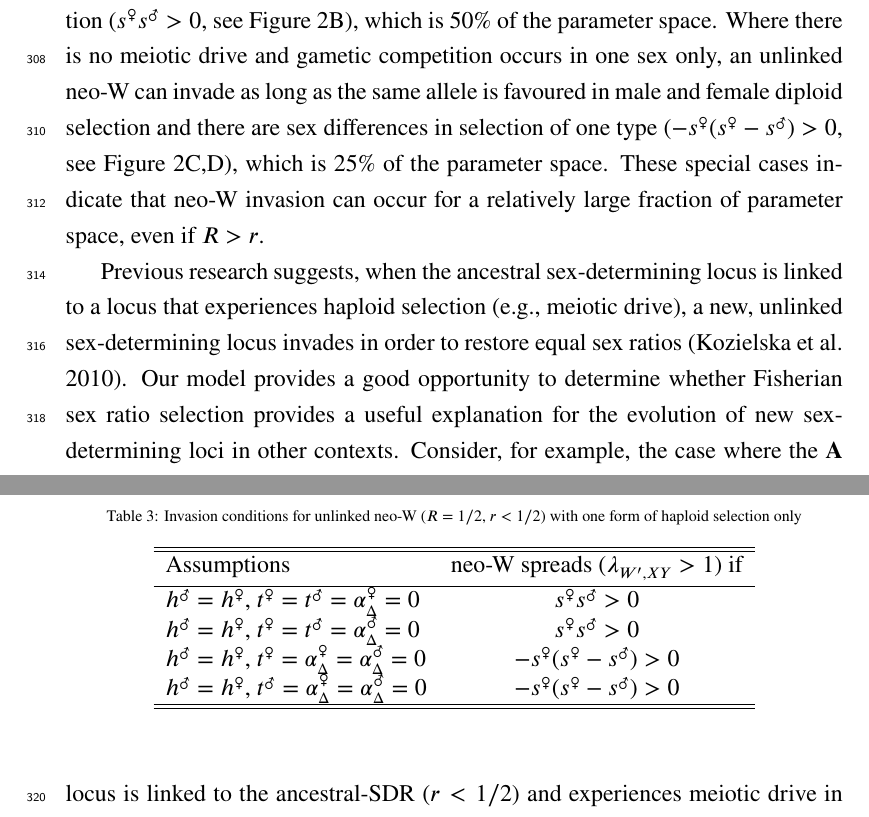
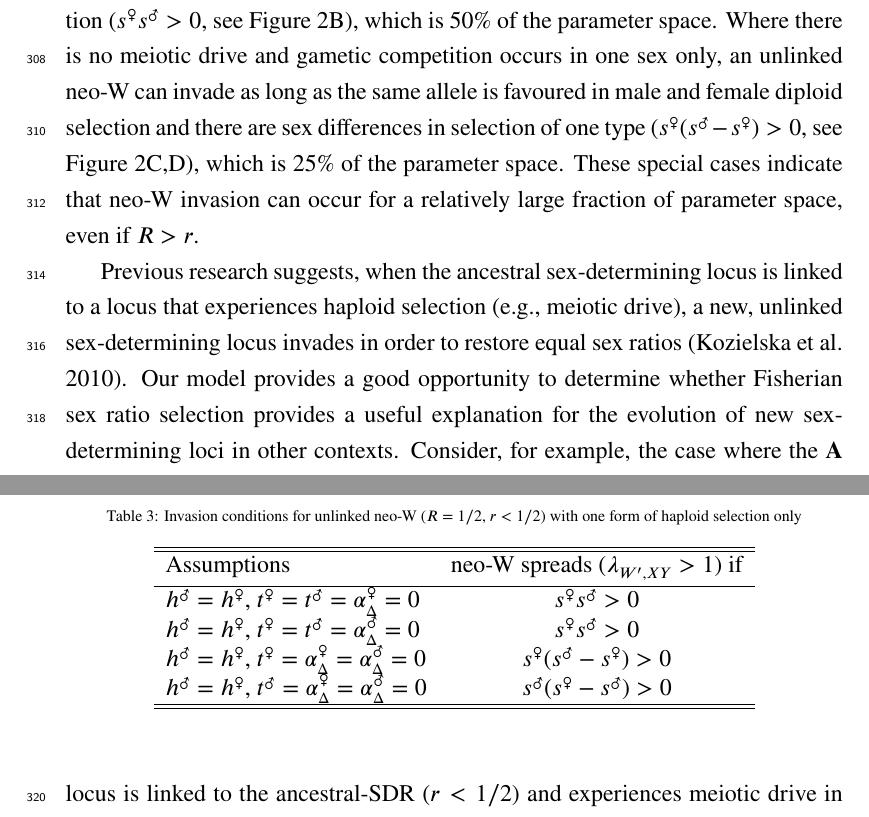
Before and after one commit to mmosmond/HaploidSelectionSexTurnover, a LaTeX paper (LaTeX/Turnover.tex): two parts of pages 14 and 15 of 37, joined at a grey line, cut so that both start at the same text. Compiled offline with pdfLaTeX.

Commit message:
Table 3 correct now

```diff
--- a/LaTeX/Turnover.tex
+++ b/LaTeX/Turnover.tex
@@ -380,7 +380,7 @@ Indeed, invasion typically occurs when the neo-W is more closely linked to the s
 Secondly, we can simplify cases where $R>r$ using the special case where $R=1/2$ and $r<1/2$.
 In table \ref{tab:specialcases} we give the conditions where invasion occurs where we further assume that haploid selection only occurs during one phase in one sex (e.g., during male meiosis only) and equal dominance, $h^\female=h^\male$.
 Where there is no gametic competition and meiotic drive in one sex only, an unlinked neo-W can invade as long as the same allele is favoured in male and female diploid selection ($s^\female s^\male>0$, see Figure \ref{fig:Combination_Centimorgans}B), which is 50\% of the parameter space.
-Where there is no meiotic drive and gametic competition occurs in one sex only, an unlinked neo-W can invade as long as the same allele is favoured in male and female diploid selection and there are sex differences in selection of one type ($-s^\female(s^\female-s^\male)>0$, see Figure \ref{fig:Combination_Centimorgans}C,D), which is 25\% of the parameter space.
+Where there is no meiotic drive and gametic competition occurs in one sex only, an unlinked neo-W can invade as long as the same allele is favoured in male and female diploid selection and there are sex differences in selection of one type ($s^\female(s^\male-s^\female)>0$, see Figure \ref{fig:Combination_Centimorgans}C,D), which is 25\% of the parameter space.
 These special cases indicate that neo-W invasion can occur for a relatively large fraction of parameter space, even if $R>r$.
 
 \begin{table}[ht]
@@ -394,8 +394,8 @@ These special cases indicate that neo-W invasion can occur for a relatively larg
 %  $r<1/2$, $R=1/2$ &  \\ [0.5ex] \hline
   $h^\male=h^\female$, $t^\female=t^\male=\alpha^\female_{\Delta}=0$ & $s^\female s^\male>0$ \\
   $h^\male=h^\female$, $t^\female=t^\male=\alpha^\male_{\Delta}=0$ & $s^\female s^\male>0$ \\
-  $h^\male=h^\female$, $t^\female=\alpha^\female_{\Delta}=\alpha^\male_{\Delta}=0$ & $-s^\female(s^\female-s^\male)>0$ \\
-  $h^\male=h^\female$, $t^\male=\alpha^\female_{\Delta}=\alpha^\male_{\Delta}=0$ & $-s^\female(s^\female-s^\male)>0$ \\
+  $h^\male=h^\female$, $t^\female=\alpha^\female_{\Delta}=\alpha^\male_{\Delta}=0$ & $s^\female(s^\male-s^\female)>0$ \\
+  $h^\male=h^\female$, $t^\male=\alpha^\female_{\Delta}=\alpha^\male_{\Delta}=0$ & $s^\male(s^\female-s^\male)>0$ \\
   \hline \hline
   \label{tab:specialcases}
  \end{tabular}
```
